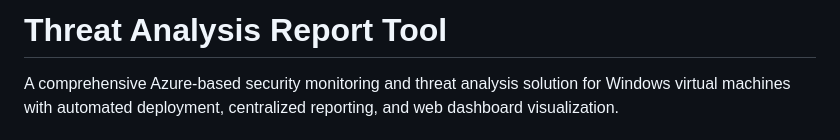
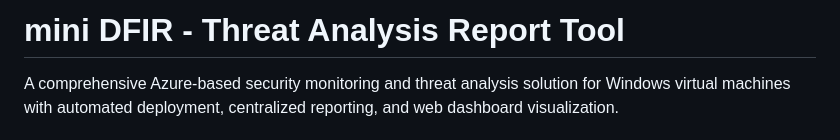
Before and after one commit to dbgalz11/mini-DFIR, a Markdown page: README.md, the part around the change. Drawn GitHub-style.

Commit message:
update README
Signed-off-by: dbgalz11 <dbgalao@github.com>

```diff
--- a/README.md
+++ b/README.md
@@ -1,4 +1,4 @@
-# Threat Analysis Report Tool
+# mini DFIR - Threat Analysis Report Tool
 
 A comprehensive Azure-based security monitoring and threat analysis solution for Windows virtual machines with automated deployment, centralized reporting, and web dashboard visualization.
 
```
